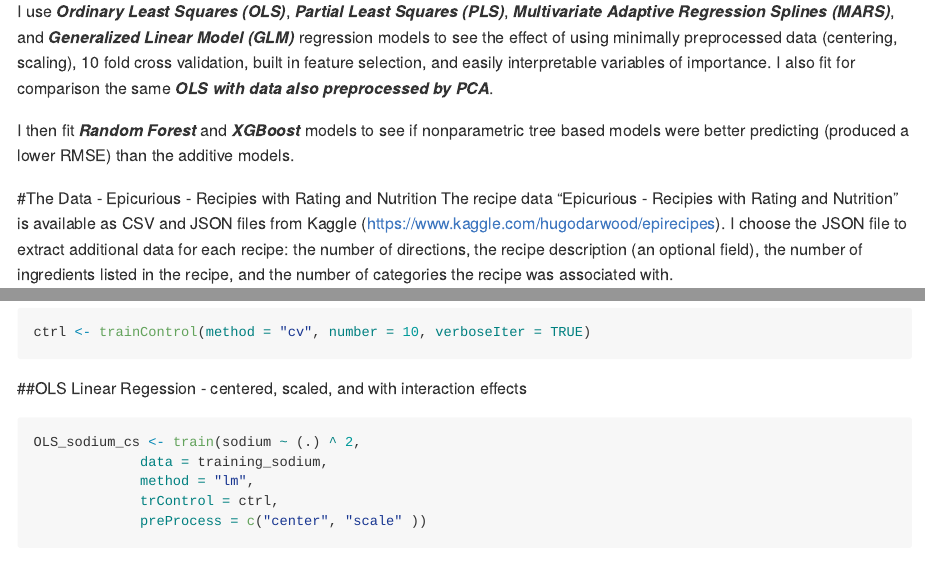
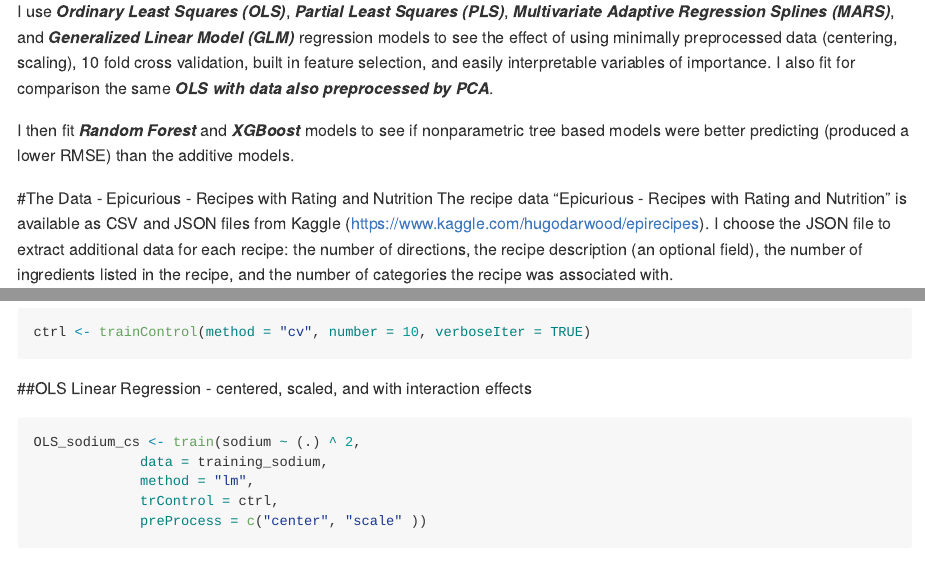
Before and after one commit to wbp2114/ML_recipe_sodium, an R Markdown document (Predictive_Modeling---Recipe_Sodium.Rmd): the page in a window 1100 px wide, from 420 px down, and a second part further down, joined at a grey line. Rendered offline with R 4.5, knitr and Pandoc, with nearby package versions; some code elsewhere in the file could not run offline; long lines of code are wrapped.

Commit message:
Update Predictive_Modeling---Recipe_Sodium.Rmd

````diff
--- a/Predictive_Modeling---Recipe_Sodium.Rmd
+++ b/Predictive_Modeling---Recipe_Sodium.Rmd
@@ -28,8 +28,8 @@ I use __*Ordinary Least Squares (OLS)*__, __*Partial Least Squares (PLS)*__, __*
 I then fit __*Random Forest*__ and __*XGBoost*__ models to see if nonparametric tree based models were better predicting (produced a lower RMSE) than the additive models.
 
 
-#The Data - Epicurious - Recipies with Rating and Nutrition
-The recipe data "Epicurious - Recipies with Rating and Nutrition" is available as CSV and JSON files from Kaggle (https://www.kaggle.com/hugodarwood/epirecipes). I choose the JSON file to extract additional data for each recipe: the number of directions, the recipe description (an optional field), the number of ingredients listed in the recipe, and the number of categories the recipe was associated with.
+#The Data - Epicurious - Recipes with Rating and Nutrition
+The recipe data "Epicurious - Recipes with Rating and Nutrition" is available as CSV and JSON files from Kaggle (https://www.kaggle.com/hugodarwood/epirecipes). I choose the JSON file to extract additional data for each recipe: the number of directions, the recipe description (an optional field), the number of ingredients listed in the recipe, and the number of categories the recipe was associated with.
 
 There are 20130 rows with 11 variables in the raw data file, 1834 of which were duplicates. Of the 18,296 nonduplicative rows, 3,827 rows had missing values for sodium, fat, calories or protien and were removed. A total of 14,469 units remain for the analysis.
 
@@ -230,7 +230,7 @@ ctrl <- trainControl(method = "cv", number = 10, verboseIter = TRUE)
 ```
 
 
-##OLS Linear Regession - centered, scaled, and with interaction effects
+##OLS Linear Regression - centered, scaled, and with interaction effects
 ```{r, OLS with center and scaling, cache = TRUE}
 
 OLS_sodium_cs <- train(sodium ~ (.) ^ 2,
````
Also changed, not shown: Predictive_Modeling---Recipe_Sodium.Rmd (6 more changed lines).
